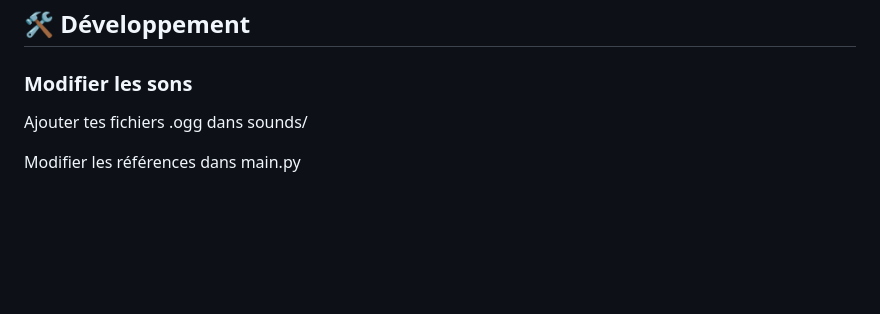
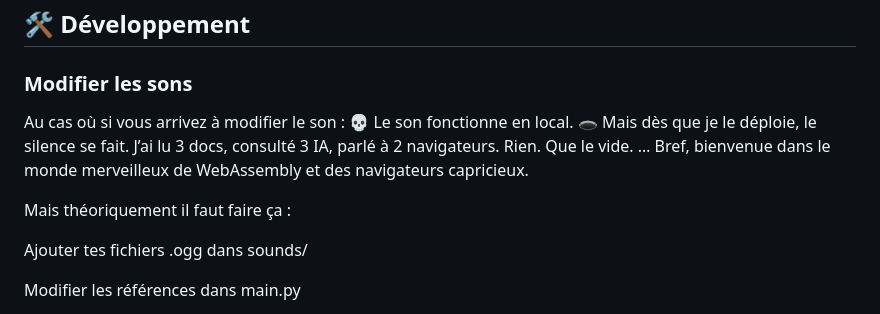
Before and after one commit to Dany-Santi-TSAN/snake_python, a Markdown page: README.md, the part around one of its changes. Drawn GitHub-style; blank space fills up the shorter version.

Commit message:
update audio in readme

```diff
--- a/README.md
+++ b/README.md
@@ -114,6 +114,16 @@ CI/CD automatique avec GitHub Actions
 ## 🛠️ Développement
 
 ### Modifier les sons
+
+Au cas où si vous arrivez à modifier le son :
+💀 Le son fonctionne en local.
+🕳️ Mais dès que je le déploie, le silence se fait.
+J’ai lu 3 docs, consulté 3 IA, parlé à 2 navigateurs.
+Rien. Que le vide.
+…
+Bref, bienvenue dans le monde merveilleux de WebAssembly et des navigateurs capricieux.
+
+Mais théoriquement il faut faire ça :
 
 Ajouter tes fichiers .ogg dans sounds/
 
```
Also changed, not shown: other parts of README.md (+14 -14 lines).
